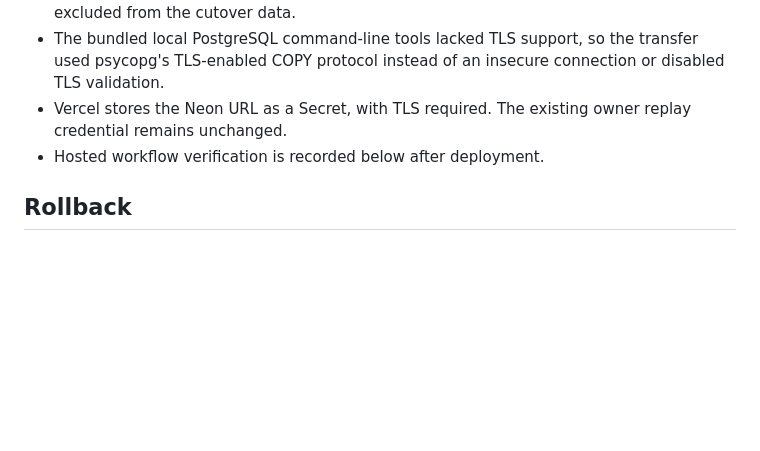
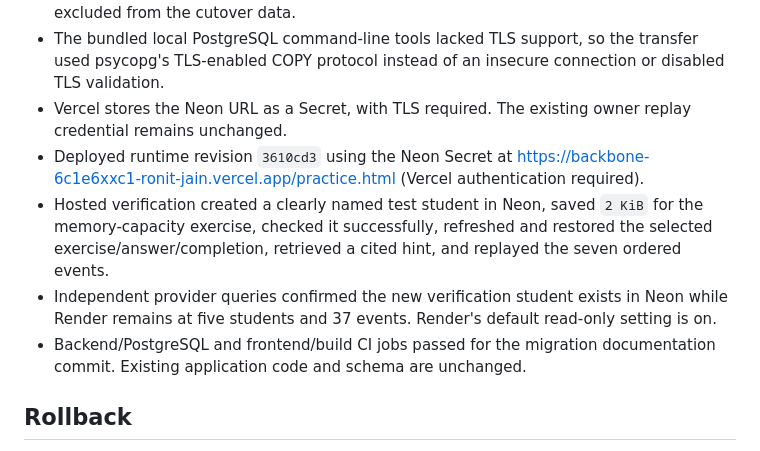
Before and after one commit to ronitjain04/backbone, a Markdown page: docs/verification/2026-11-14-neon-migration.md, the part around the change. Drawn GitHub-style; blank space fills up the shorter version.

Commit message:
docs: verify hosted Neon persistence and rollback state

```diff
--- a/docs/verification/2026-11-14-neon-migration.md
+++ b/docs/verification/2026-11-14-neon-migration.md
@@ -40,7 +40,10 @@ Existing deployments retain their original environment snapshots. Use the newest
 - Use the direct Neon connection. Its pooled URL rejects the application's startup `statement_timeout` option. The direct URL passed an actual Store workflow: create a temporary student, save a draft, restore it and read ordered replay events. The temporary student was deleted, then the final snapshot was refreshed so validation writes were excluded from the cutover data.
 - The bundled local PostgreSQL command-line tools lacked TLS support, so the transfer used psycopg's TLS-enabled COPY protocol instead of an insecure connection or disabled TLS validation.
 - Vercel stores the Neon URL as a Secret, with TLS required. The existing owner replay credential remains unchanged.
-- Hosted workflow verification is recorded below after deployment.
+- Deployed runtime revision `3610cd3` using the Neon Secret at https://backbone-6c1e6xxc1-ronit-jain.vercel.app/practice.html (Vercel authentication required).
+- Hosted verification created a clearly named test student in Neon, saved `2 KiB` for the memory-capacity exercise, checked it successfully, refreshed and restored the selected exercise/answer/completion, retrieved a cited hint, and replayed the seven ordered events.
+- Independent provider queries confirmed the new verification student exists in Neon while Render remains at five students and 37 events. Render's default read-only setting is on.
+- Backend/PostgreSQL and frontend/build CI jobs passed for the migration documentation commit. Existing application code and schema are unchanged.
 
 ## Rollback
 
```
